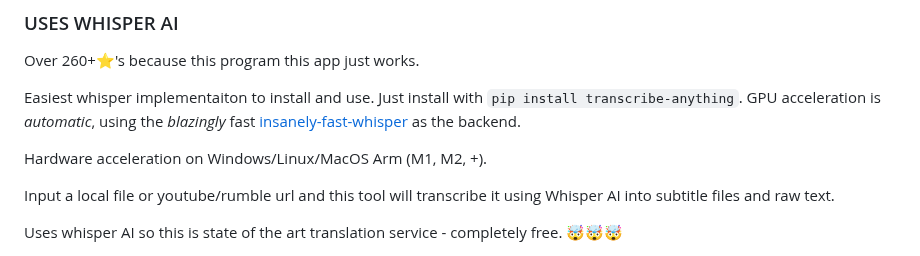
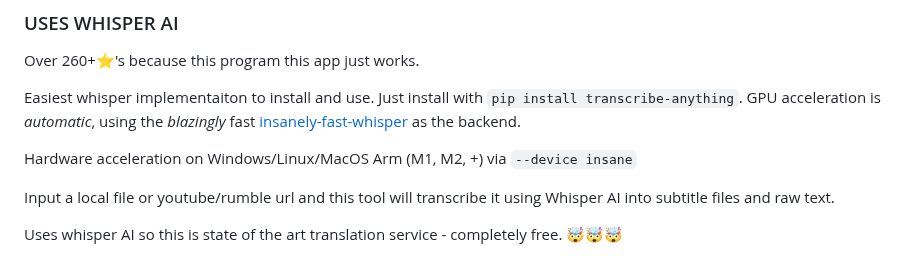
Before and after one commit to zackees/transcribe-anything, a Markdown page: README.md, the part around the change. Drawn GitHub-style.

```diff
--- a/README.md
+++ b/README.md
@@ -10,7 +10,7 @@ Over 260+⭐'s because this program this app just works.
 
 Easiest whisper implementaiton to install and use. Just install with `pip install transcribe-anything`. GPU acceleration is *automatic*, using the *blazingly* fast [insanely-fast-whisper](https://github.com/Vaibhavs10/insanely-fast-whisper) as the backend.
 
-Hardware acceleration on Windows/Linux/MacOS Arm (M1, M2, +).
+Hardware acceleration on Windows/Linux/MacOS Arm (M1, M2, +) via `--device insane`
 
 Input a local file or youtube/rumble url and this tool will transcribe it using Whisper AI into subtitle files and raw text.
 
```
